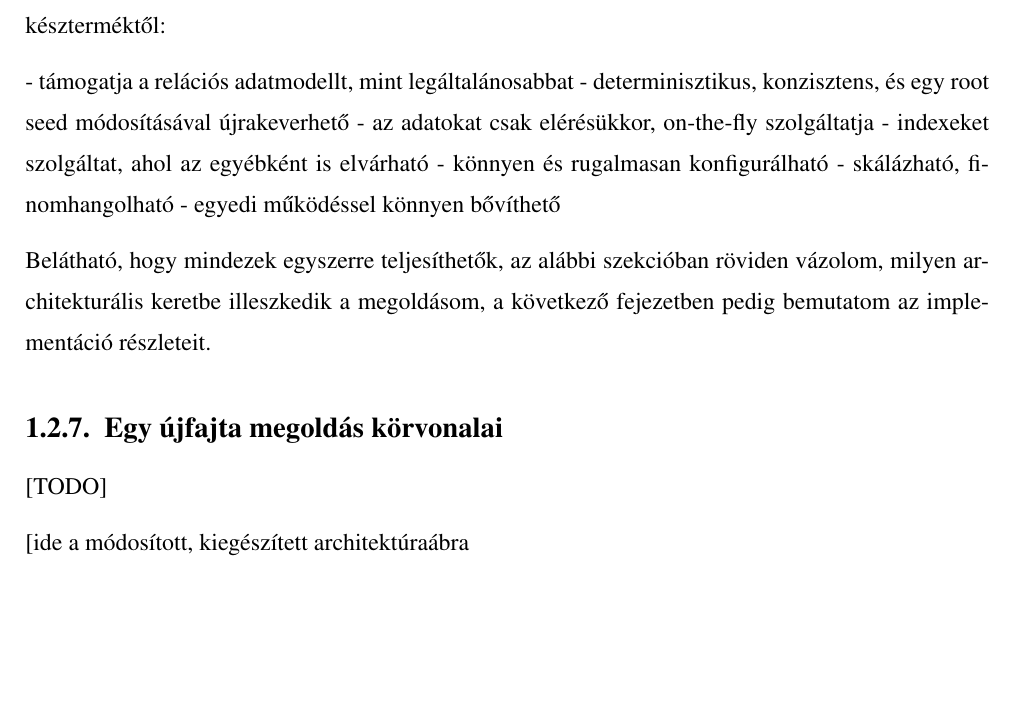
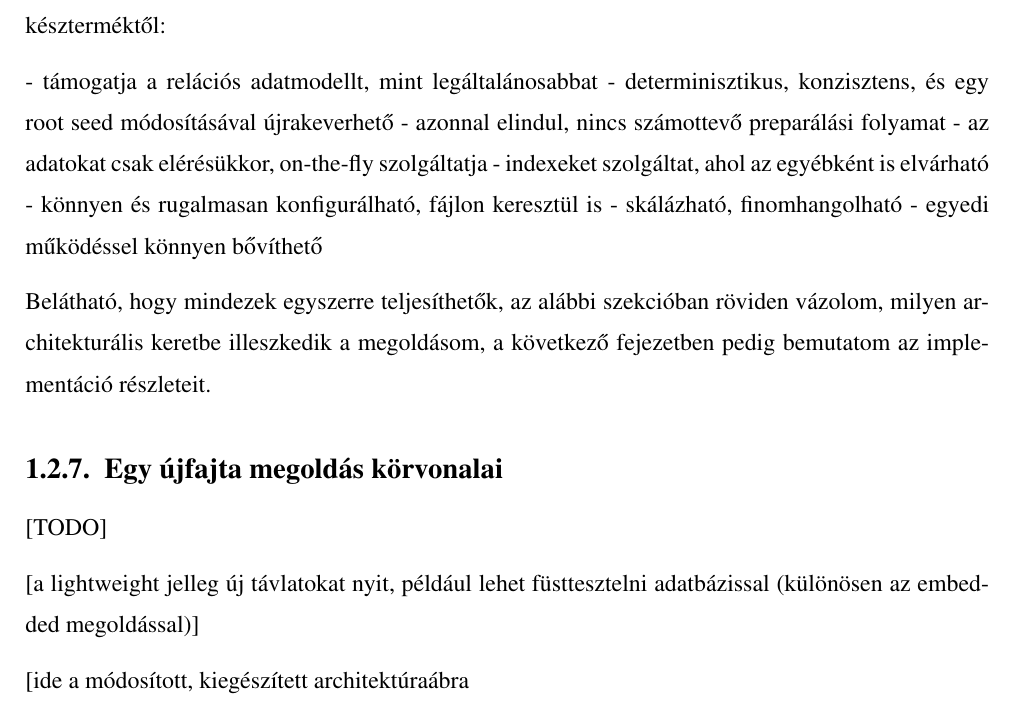
Before and after one commit to davidsusu/holodb-tdk, a LaTeX thesis (dolgozat/src/index.tex): part of page 10 of 22, cut so that both start at the same text, the shorter picture padded with empty space. Compiled offline with pdfLaTeX.

Commit message:
Updated: 1 file changed, 4 insertions(+), 1 deletion(-)
M  dolgozat/src/index.tex

```diff
--- a/dolgozat/src/index.tex
+++ b/dolgozat/src/index.tex
@@ -214,9 +214,10 @@ Először szedjük össze tételesen, milyen követelményeket várnánk el egy
 
 - támogatja a relációs adatmodellt, mint legáltalánosabbat
 - determinisztikus, konzisztens, és egy root seed módosításával újrakeverhető
+- azonnal elindul, nincs számottevő preparálási folyamat
 - az adatokat csak elérésükkor, on-the-fly szolgáltatja
 - indexeket szolgáltat, ahol az egyébként is elvárható
-- könnyen és rugalmasan konfigurálható
+- könnyen és rugalmasan konfigurálható, fájlon keresztül is
 - skálázható, finomhangolható
 - egyedi működéssel könnyen bővíthető
 
@@ -225,6 +226,8 @@ Belátható, hogy mindezek egyszerre teljesíthetők, az alábbi szekcióban rö
 \subsection{Egy újfajta megoldás körvonalai}
 
 [TODO]
+
+[a lightweight jelleg új távlatokat nyit, például lehet füsttesztelni adatbázissal (különösen az embedded megoldással)]
 
 [ide a módosított, kiegészített architektúraábra
 
```
